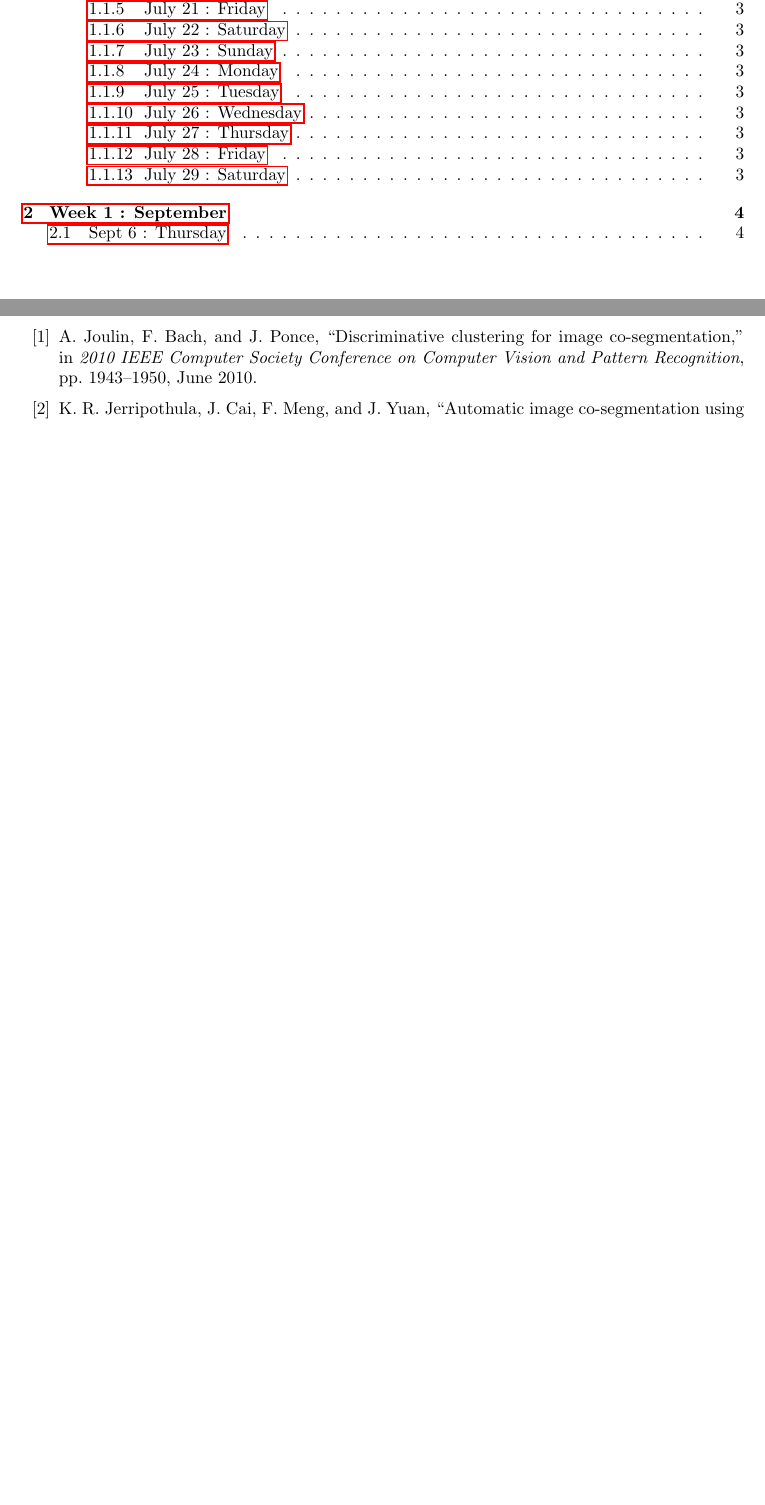
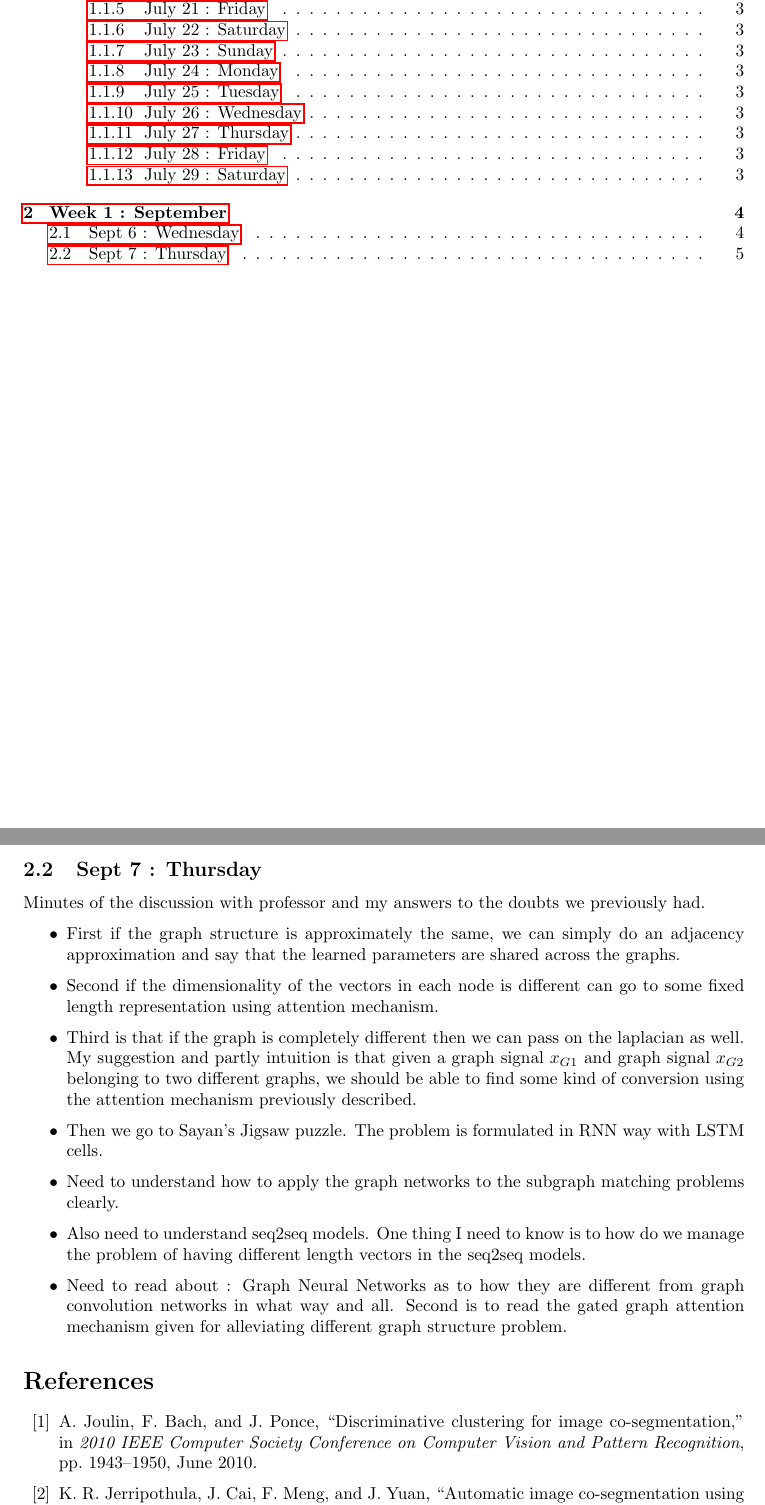
Before and after one commit to TheShadow29/btp-cv, a LaTeX document (Work_report/Daily_progress/work_progress_daily.tex): two parts of pages 1 and 5 of 5 before the commit and two parts of pages 1 and 5 of 6 after it, joined at a grey line, cut so that both start at the same text, the shorter picture padded with empty space. Compiled offline with pdfLaTeX.

Commit message:
Adding in the minutes of discussion with professor.
Next meet would be post midsem

```diff
--- a/Work_report/Daily_progress/work_progress_daily.tex
+++ b/Work_report/Daily_progress/work_progress_daily.tex
@@ -139,6 +139,18 @@ Discussion with the prof. Main points noted below. Also has what all needs to be
 \item So the problem now effectively becomes matching a group of nodes to a group of nodes. A problem that could arise is that number of nodes of the two matching things may not be exactly the same. What we can possibly do is to bring the number of nodes to be the same, by clustering some very similar nodes together.
 \end{itemize}
 
+\subsection{Sept 7 : Thursday}
+Minutes of the discussion with professor and my answers to the doubts we previously had.
+\begin{itemize}
+\item First if the graph structure is approximately the same, we can simply do an adjacency approximation and say that the learned parameters are shared across the graphs.
+\item Second if the dimensionality of the vectors in each node is different can go to some fixed length representation using attention mechanism.
+\item Third is that if the graph is completely different then we can pass on the laplacian as well. My suggestion and partly intuition is that given a graph signal $x_{G1}$ and graph signal $x_{G2}$ belonging to two different graphs, we should be able to find some kind of conversion using the attention mechanism previously described.
+\item Then we go to Sayan's Jigsaw puzzle. The problem is formulated in RNN way with LSTM cells.
+\item Need to understand how to apply the graph networks to the subgraph matching problems clearly.
+\item Also need to understand seq2seq models. One thing I need to know is to how do we manage the problem of having different length vectors in the seq2seq models.
+\item Need to read about : Graph Neural Networks as to how they are different from graph convolution networks in what way and all. Second is to read the gated graph attention mechanism given for alleviating different graph structure problem.
+\end{itemize}
+
 \bibliography{./papers.bib}
 \bibliographystyle{ieeetr}
 
```
Also changed, not shown: Work_report/Daily_progress/work_progress_daily.pdf, Work_report/Daily_progress/work_progress_daily.tex (2 more changed lines).
